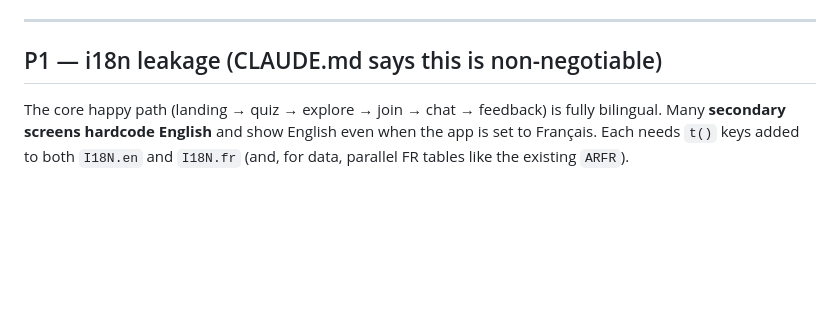
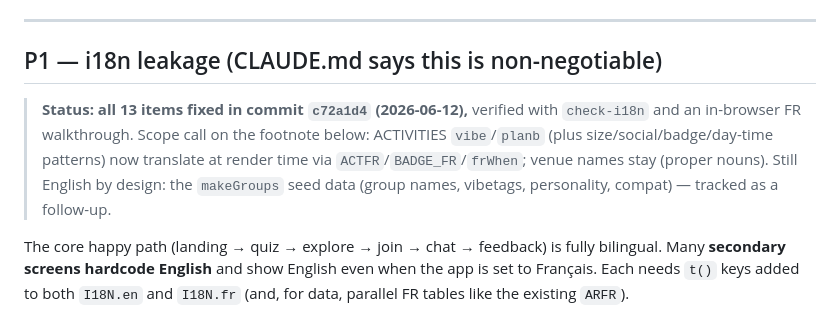
Before and after one commit to fct4r8jk6f-cmyk/perchapp, a Markdown page: REVIEW.md, the part around the change. GitHub-like rendering; blank space fills up the shorter version.

Commit message:
REVIEW.md: mark P1 items as fixed (c72a1d4)
Co-Authored-By: Claude Fable 5 <noreply@anthropic.com>

```diff
--- a/REVIEW.md
+++ b/REVIEW.md
@@ -36,6 +36,8 @@ A complete trace of `index.html` (every screen, button, and state transition). I
 
 ## P1 — i18n leakage (CLAUDE.md says this is non-negotiable)
 
+> **Status: all 13 items fixed in commit `c72a1d4` (2026-06-12),** verified with `check-i18n` and an in-browser FR walkthrough. Scope call on the footnote below: ACTIVITIES `vibe`/`planb` (plus size/social/badge/day-time patterns) now translate at render time via `ACTFR`/`BADGE_FR`/`frWhen`; venue names stay (proper nouns). Still English by design: the `makeGroups` seed data (group names, vibetags, personality, compat) — tracked as a follow-up.
+
 The core happy path (landing → quiz → explore → join → chat → feedback) is fully bilingual. Many **secondary screens hardcode English** and show English even when the app is set to Français. Each needs `t()` keys added to both `I18N.en` and `I18N.fr` (and, for data, parallel FR tables like the existing `ARFR`).
 
 1. **Archetype detail screen** (`renderArchetype`, ~1806–1813) — fully English: "Your type", "What you bring to a group", "Activities you tend to love", "People often describe you as…", "You vibe well with", "and", "Retake quiz"/"Take the quiz". The underlying data (`bring`, `loves`, `desc` in `ARCH`) is English-only too — needs FR equivalents (extend `ARFR`).
```
